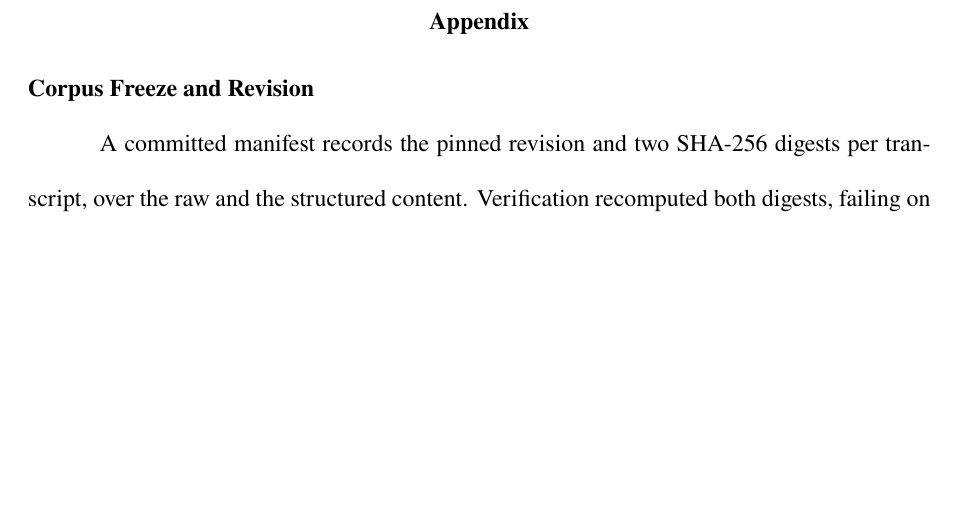
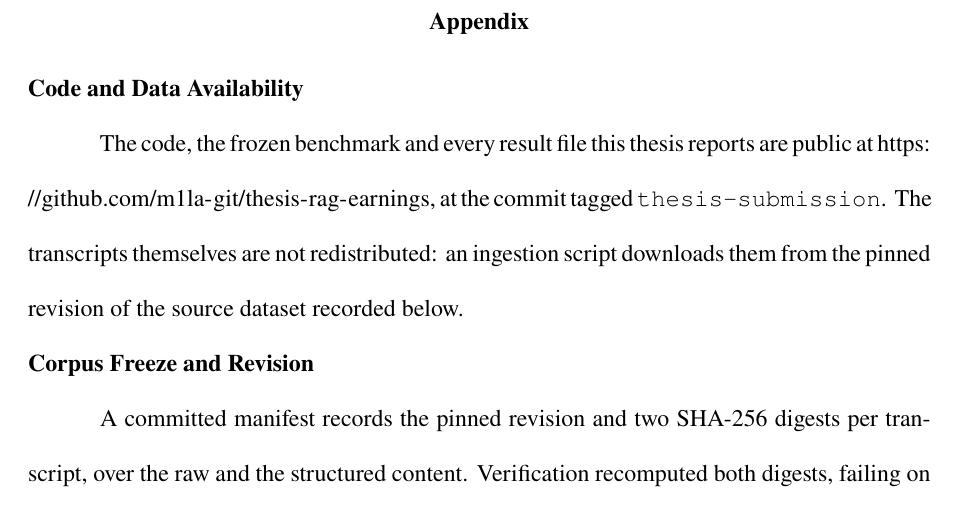
Before and after one commit to m1la-git/thesis-rag-earnings, a LaTeX thesis (thesis/main.tex, which reads thesis/chapters/99_Appendix.tex): part of page 55 of 59 before the commit and part of page 55 of 60 after it, cut so that both start at the same text, the shorter picture padded with empty space. Compiled offline with pdfLaTeX.

Commit message:
docs(thesis): state where the code, benchmark and results are public

```diff
--- a/thesis/chapters/99_Appendix.tex
+++ b/thesis/chapters/99_Appendix.tex
@@ -1,4 +1,12 @@
 \chapter{Appendix}
+
+\section{Code and Data Availability}
+
+The code, the frozen benchmark and every result file this thesis reports are
+public at \url{https://github.com/m1la-git/thesis-rag-earnings}, at the commit
+tagged \texttt{thesis-submission}. The transcripts themselves are not
+redistributed: an ingestion script downloads them from the pinned revision of
+the source dataset recorded below.
 
 \section{Corpus Freeze and Revision}
 
```
